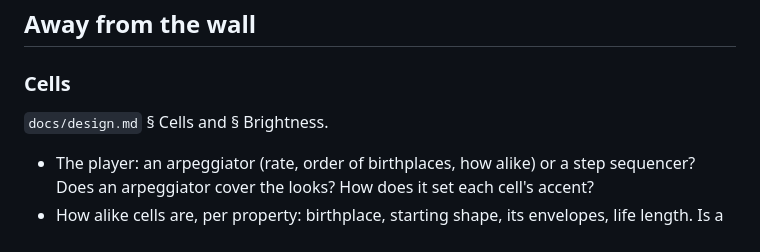
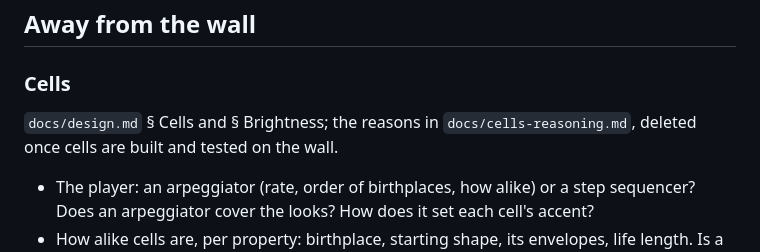
Before and after one commit to knorrli/Aurora, a Markdown page: TODO.md, the part around the change. Rendered like a GitHub page.

Commit message:
Keep the reasons behind the cell model until it is built and tested
Co-Authored-By: Claude Opus 5.5 <noreply@anthropic.com>

```diff
--- a/TODO.md
+++ b/TODO.md
@@ -63,7 +63,7 @@ Seen only in the preview so far. One look each, driven from the editor.
 
 ### Cells
 
-`docs/design.md` § Cells and § Brightness.
+`docs/design.md` § Cells and § Brightness; the reasons in `docs/cells-reasoning.md`, deleted once cells are built and tested on the wall.
 
 - The player: an arpeggiator (rate, order of birthplaces, how alike) or a step sequencer? Does an arpeggiator cover the looks? How does it set each cell's accent?
 - How alike cells are, per property: birthplace, starting shape, its envelopes, life length. Is a random value held from each birth a route source?
```
Also changed, not shown: docs/cells-reasoning.md (added, +53 -0 lines).
